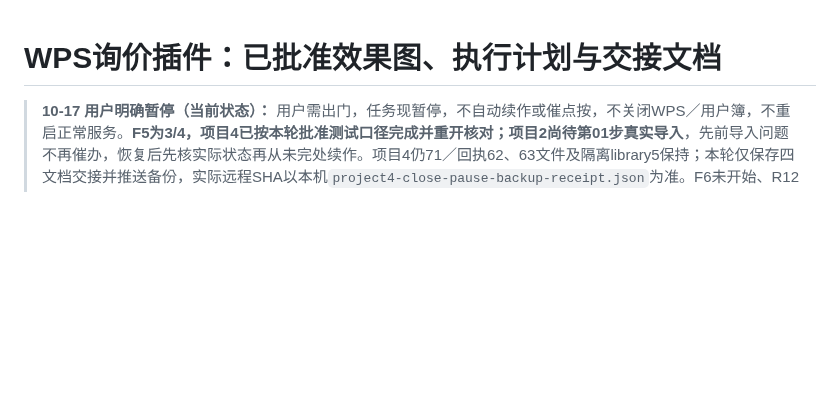
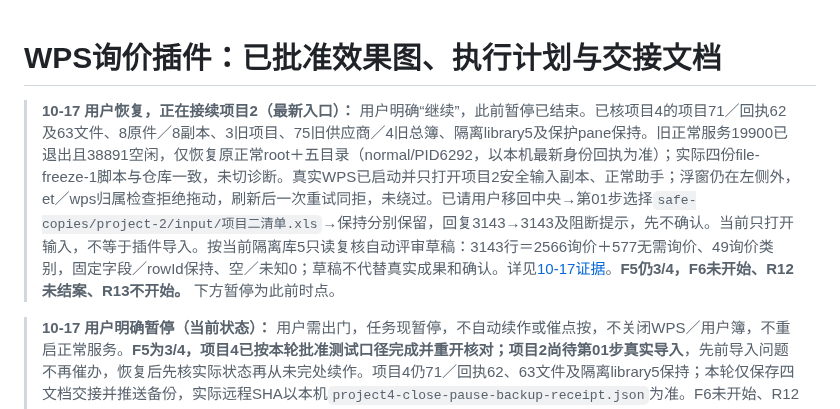
Before and after one commit to yang123-pot/wps-rfq-addin, a Markdown page: handoff.md, the part around the change. Rendered like a GitHub page; blank space fills up the shorter version.

```diff
--- a/handoff.md
+++ b/handoff.md
@@ -1,4 +1,6 @@
 # WPS询价插件：已批准效果图、执行计划与交接文档
+
+> **10-17 用户恢复，正在接续项目2（最新入口）：** 用户明确“继续”，此前暂停已结束。已核项目4的项目71／回执62及63文件、8原件／8副本、3旧项目、75旧供应商／4旧总簿、隔离library5及保护pane保持。旧正常服务19900已退出且38891空闲，仅恢复原正常root＋五目录（normal/PID6292，以本机最新身份回执为准）；实际四份file-freeze-1脚本与仓库一致，未切诊断。真实WPS已启动并只打开项目2安全输入副本、正常助手；浮窗仍在左侧外，et／wps归属检查拒绝拖动，刷新后一次重试同拒，未绕过。已请用户移回中央→第01步选择`safe-copies/project-2/input/项目二清单.xls`→保持分别保留，回复3143→3143及阻断提示，先不确认。当前只打开输入，不等于插件导入。按当前隔离库5只读复核自动评审草稿：3143行＝2566询价＋577无需询价、49询价类别，固定字段／rowId保持、空／未知0；草稿不代替真实成果和确认。详见[10-17证据](docs/wps-phase1-f5-resume-evidence-20261017.md)。**F5仍3/4，F6未开始、R12未结案、R13不开始。** 下方暂停为此前时点。
 
 > **10-17 用户明确暂停（当前状态）：** 用户需出门，任务现暂停，不自动续作或催点按，不关闭WPS／用户簿，不重启正常服务。**F5为3/4，项目4已按本轮批准测试口径完成并重开核对；项目2尚待第01步真实导入**，先前导入问题不再催办，恢复后先核实际状态再从未完处续作。项目4仍71／回执62、63文件及隔离library5保持；本轮仅保存四文档交接并推送备份，实际远程SHA以本机`project4-close-pause-backup-receipt.json`为准。F6未开始、R12未结案、R13不开始；无自动唤醒安排。
 
```
Also changed, not shown: docs/wps-phase1-f5-resume-evidence-20261017.md (+8 -0 lines).
